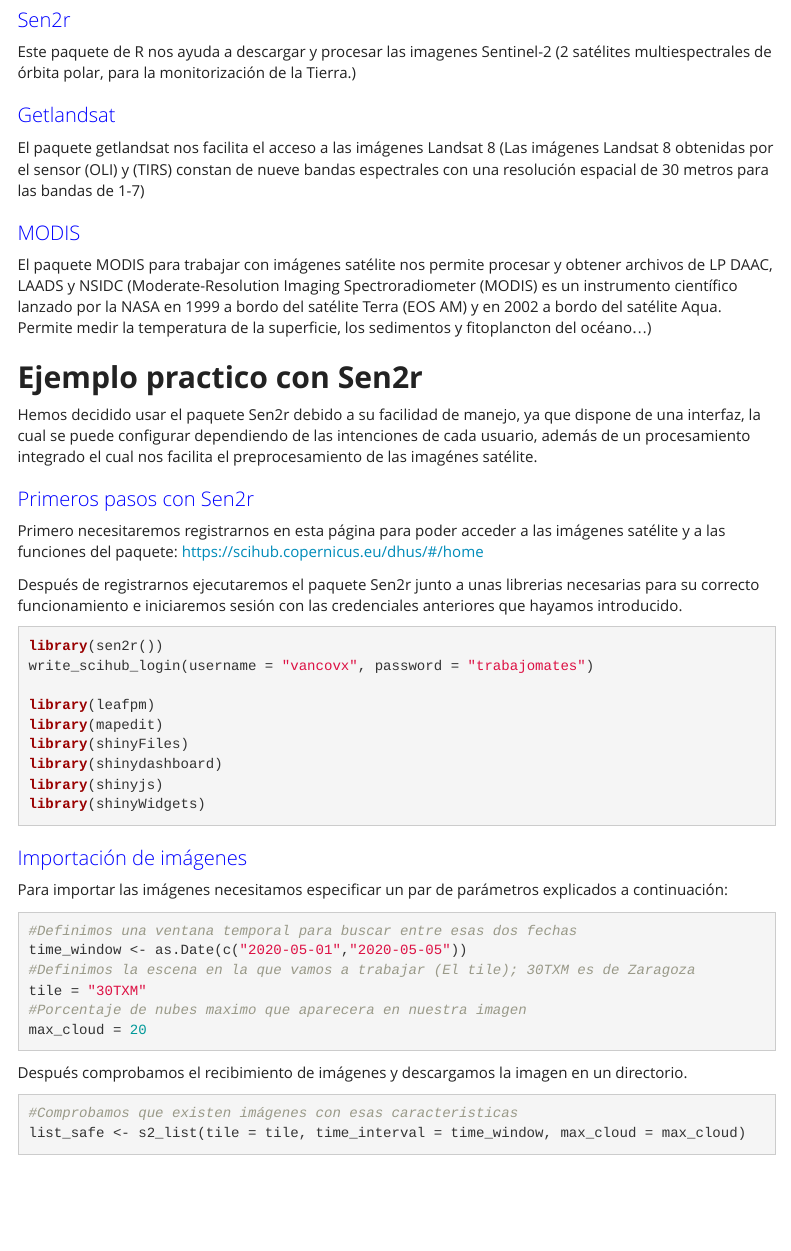
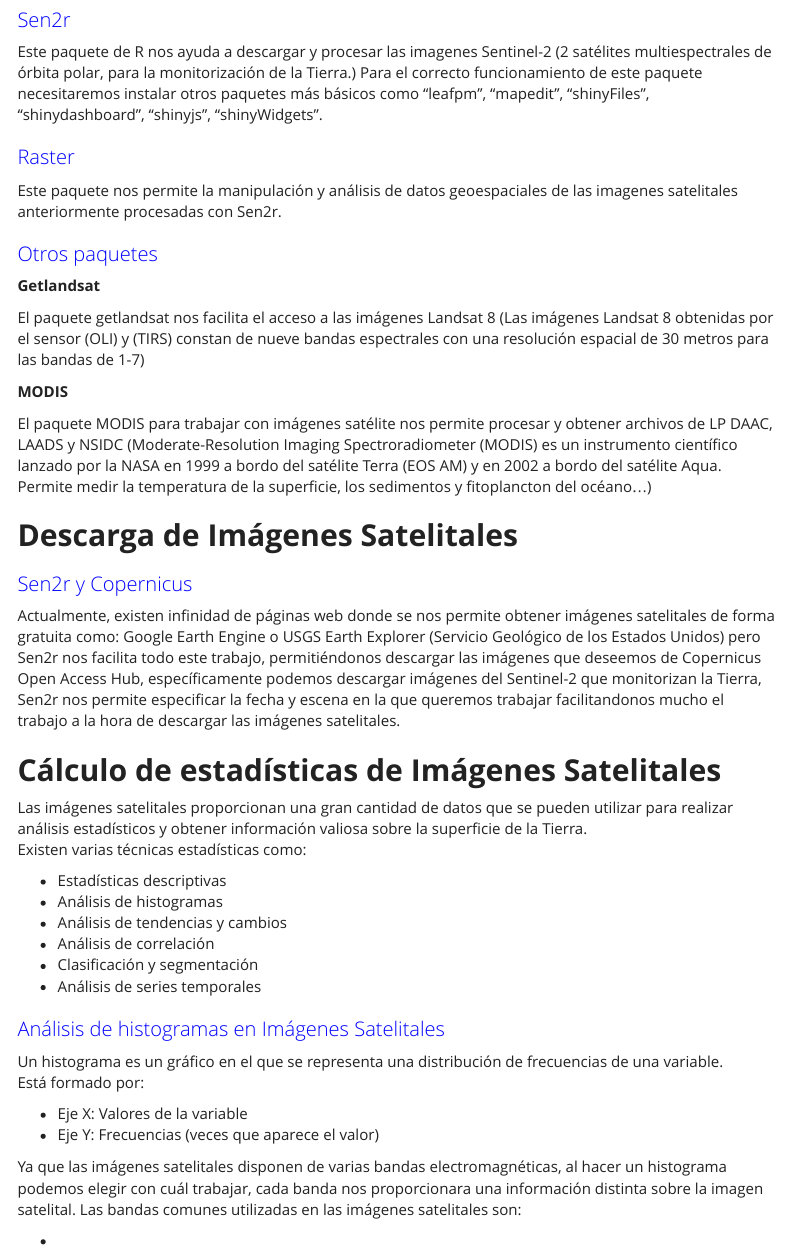
Before and after one commit to vancovx/Tratamiento-Imagenes-Satelite, an R Markdown document (Trabajo Mates.Rmd): the page in a window 1100 px wide, from 1030 px down. Rendered offline with R 4.5, knitr and Pandoc, with nearby package versions; some code elsewhere in the file could not run offline; menus at the side of the page are left out.

Commit message:
Add files via upload

```diff
--- a/Trabajo Mates.Rmd
+++ b/Trabajo Mates.Rmd
@@ -71,20 +71,56 @@
 * Cálculo de índices aplicados a las imágenes
 
 # Paquetes de R para trabajar con Imágenes Satelitales
-
 ## Sen2r
 
-Este paquete de R nos ayuda a descargar y procesar las imagenes Sentinel-2 (2 satélites                 multiespectrales de órbita polar, para la monitorización de la Tierra.)
+Este paquete de R nos ayuda a descargar y procesar las imagenes Sentinel-2 (2 satélites     multiespectrales de órbita polar, para la monitorización de la Tierra.)
+Para el correcto funcionamiento de este paquete necesitaremos instalar otros paquetes más básicos como "leafpm", "mapedit", "shinyFiles", "shinydashboard", "shinyjs", "shinyWidgets".
 
+## Raster
+Este paquete nos permite la manipulación y análisis de datos geoespaciales de las imagenes satelitales anteriormente procesadas con Sen2r.
 
-## Getlandsat
+## Otros paquetes
+
+**Getlandsat**
 
 El paquete getlandsat nos facilita el acceso a las imágenes Landsat 8 (Las imágenes Landsat 8 obtenidas por el sensor (OLI) y (TIRS) constan de nueve bandas espectrales con una resolución espacial de 30 metros para las bandas de 1-7)
 
+**MODIS**
 
-## MODIS
+El paquete MODIS para trabajar con imágenes satélite nos permite procesar y obtener archivos de LP DAAC, LAADS y NSIDC (Moderate-Resolution Imaging Spectroradiometer (MODIS) es un instrumento científico lanzado por la NASA en 1999 a bordo del satélite Terra (EOS AM) y en 2002 a bordo del satélite Aqua. Permite medir la temperatura de la superficie, los sedimentos y fitoplancton del océano...)
 
-El paquete MODIS para trabajar con imágenes satélite nos permite procesar y obtener archivos de  LP DAAC, LAADS y NSIDC (Moderate-Resolution Imaging Spectroradiometer (MODIS) es un instrumento científico lanzado por la NASA en 1999 a bordo del satélite Terra (EOS AM) y en 2002 a bordo del satélite Aqua. Permite medir la temperatura de la superficie, los sedimentos y fitoplancton del océano...)
+
+# Descarga de Imágenes Satelitales
+## Sen2r y Copernicus
+Actualmente, existen infinidad de páginas web donde se nos permite obtener imágenes satelitales de forma gratuita como: Google Earth Engine o USGS Earth Explorer (Servicio Geológico de los Estados Unidos) pero Sen2r nos facilita todo este trabajo, permitiéndonos descargar las imágenes que deseemos de Copernicus Open Access Hub, específicamente podemos descargar imágenes del Sentinel-2 que monitorizan la Tierra, Sen2r nos permite especificar la fecha y escena en la que queremos trabajar facilitandonos mucho el trabajo a la hora de descargar las imágenes satelitales.
+
+# Cálculo de estadísticas de Imágenes Satelitales
+Las imágenes satelitales proporcionan una gran cantidad de datos que se pueden utilizar para realizar análisis estadísticos y obtener información valiosa sobre la superficie de la Tierra.
+Existen varias técnicas estadísticas como:
+
+* Estadísticas descriptivas
+* Análisis de histogramas
+* Análisis de tendencias y cambios
+* Análisis de correlación
+* Clasificación y segmentación
+* Análisis de series temporales
+
+## Análisis de histogramas en Imágenes Satelitales
+Un histograma es un gráfico en el que se representa una distribución de frecuencias de una variable.
+Está formado por:
+
+* Eje X: Valores de la variable
+* Eje Y: Frecuencias (veces que aparece el valor)
+
+Ya que las imágenes satelitales disponen de varias bandas electromagnéticas, al hacer un histograma podemos elegir con cuál trabajar, cada banda nos proporcionara una información distinta sobre la imagen satelital.
+Las bandas comunes utilizadas en las imágenes satelitales son:
+
+*
+*
+*
+*
+*
+
 
 
 # Ejemplo practico con Sen2r
```
Also changed, not shown: Trabajo Mates.Rmd (3 more changed lines).
